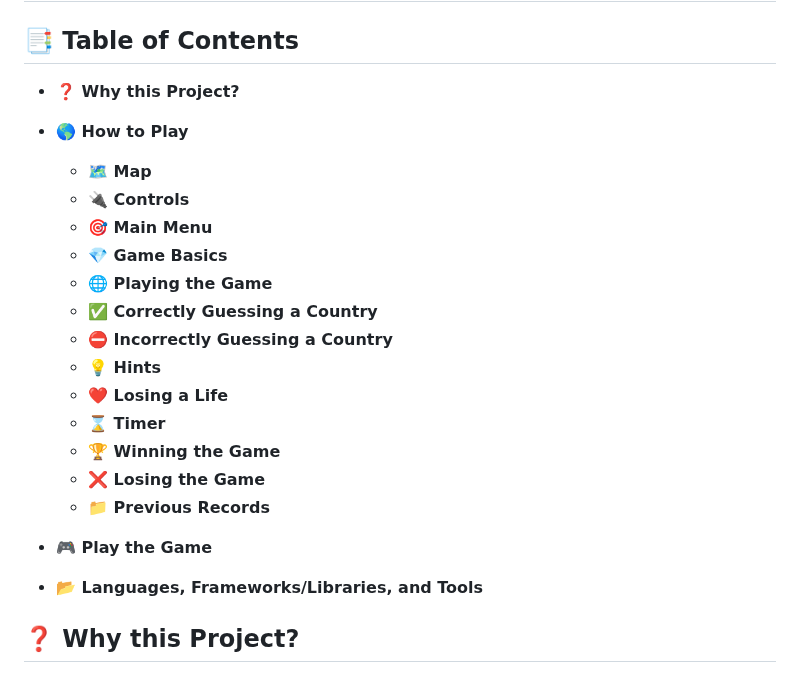
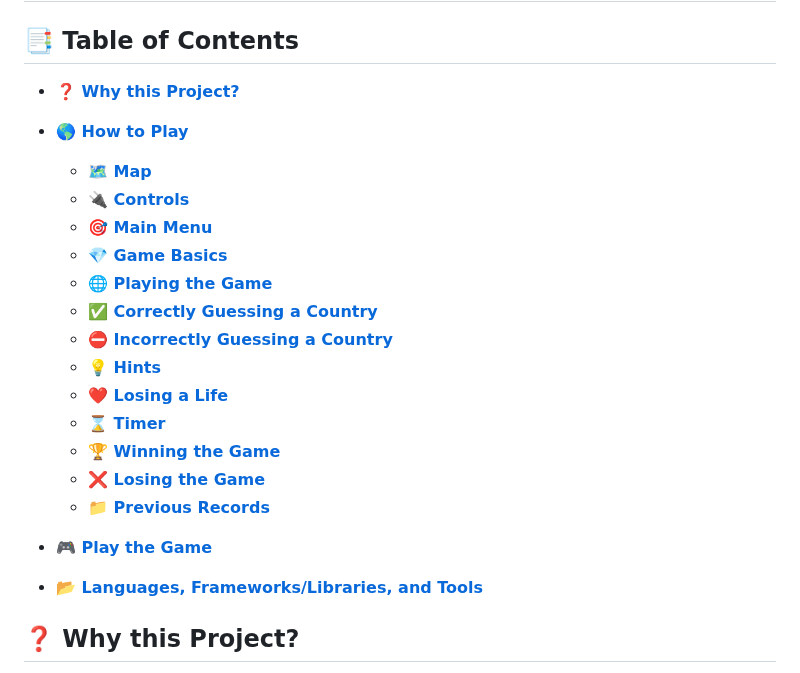
Before and after one commit to BraedenGiasson/BraedensCountryGuesser, a Markdown page: README.md, the part around one of its changes. Rendered like a GitHub page.

Commit message:
README done

```diff
--- a/README.md
+++ b/README.md
@@ -1,25 +1,24 @@
 # Welcome to my Country Guesser Game! :earth_americas:
 ## :bookmark_tabs: Table of Contents
 
-- **:question: Why this Project?**
+- **:question: [Why this Project?](#question-why-this-project)**
 
-- **:earth_americas: How to Play**
-
-  - **:world_map: Map**
-  - **:electric_plug: Controls**
-  - **:dart: Main Menu**
-  - **:gem: Game Basics**
-  - **:globe_with_meridians: Playing the Game**
-  - **:white_check_mark: Correctly Guessing a Country**
-  - **:no_entry: Incorrectly Guessing a Country**
-  - **:bulb: Hints**
-  - **:heart: Losing a Life**
-  - **:hourglass: Timer**
-  - **:trophy: Winning the Game**
-  - **:x: Losing the Game**
-  - **:file_folder: Previous Records**
-- **:video_game: Play the Game**
-- **:open_file_folder: Languages, Frameworks/Libraries, and Tools**
+- **:earth_americas: [How to Play](#earth_americas-how-to-play)**
+  - **:world_map: [Map](#world_map-map)**
+  - **:electric_plug: [Controls](#electric_plug-controls)**
+  - **:dart: [Main Menu](#dart-main-menu)**
+  - **:gem: [Game Basics](#gem-game-basics)**
+  - **:globe_with_meridians: [Playing the Game](#globe_with_meridians-playing-the-game)**
+  - **:white_check_mark: [Correctly Guessing a Country](#white_check_mark-correctly-guessing-a-country)**
+  - **:no_entry: [Incorrectly Guessing a Country](#no_entry-incorrectly-guessing-a-country)**
+  - **:bulb: [Hints](#bulb-hints)**
+  - **:heart: [Losing a Life](#heart-losing-a-life)**
+  - **:hourglass: [Timer](#hourglass-timer)**
+  - **:trophy: [Winning the Game](#trophy-winning-the-game)**
+  - **:x: [Losing the Game](#x-losing-the-game)**
+  - **:file_folder: [Previous Records](#file_folder-previous-records)**
+- **:video_game: [Play the Game](#video_game-play-the-game)**
+- **:open_file_folder: [Languages, Frameworks/Libraries, and Tools](#open_file_folder-languages-frameworkslibraries-and-tools)**
 ## :question: Why this Project?
 
 This project was created as part of a final project for my Game Programming course in my second to last semester of Computer Science at John Abbott College. The **goal of the game** is to correctly guess all the countries on the map! The idea of the game came to light when I decided it would be the most fun experience to combine my **passions** of **coding** and **travel/geography** into a unique and simple game to test and expand your geographical knowledge of these countries.
```
Also changed, not shown: other parts of README.md (+9 -9 lines).
